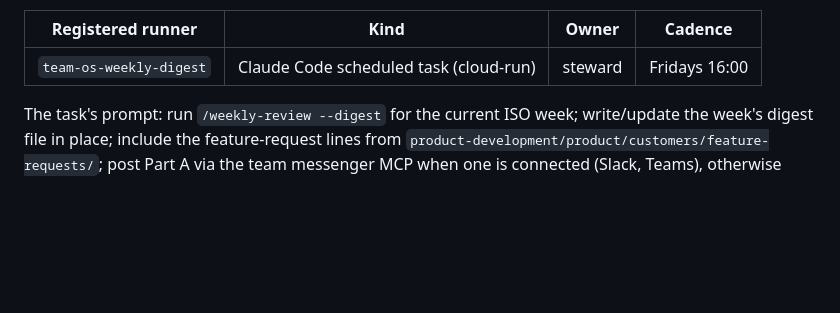
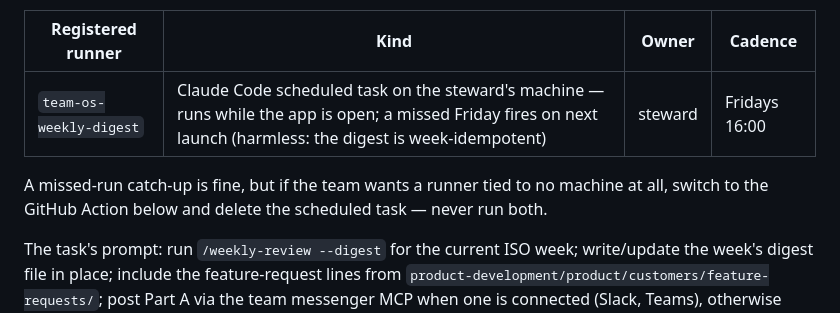
Before and after one commit to alexey-orlov/SoftServe-Work-OS, a Markdown page: os-installation/claude-code/scheduled-governance.md, the part around the change. GitHub-like rendering; blank space fills up the shorter version.

Commit message:
docs: weekly-digest runner registered — accurate runtime semantics, machine-free alternative
Co-Authored-By: Claude Fable 5 <noreply@anthropic.com>

```diff
--- a/os-installation/claude-code/scheduled-governance.md
+++ b/os-installation/claude-code/scheduled-governance.md
@@ -105,7 +105,10 @@ else runs `/weekly-review` manually whenever they like.
 
 | Registered runner | Kind | Owner | Cadence |
 |---|---|---|---|
-| `team-os-weekly-digest` | Claude Code scheduled task (cloud-run) | steward | Fridays 16:00 |
+| `team-os-weekly-digest` | Claude Code scheduled task on the steward's machine — runs while the app is open; a missed Friday fires on next launch (harmless: the digest is week-idempotent) | steward | Fridays 16:00 |
+
+A missed-run catch-up is fine, but if the team wants a runner tied to no machine at all,
+switch to the GitHub Action below and delete the scheduled task — never run both.
 
 The task's prompt: run `/weekly-review --digest` for the current ISO week; write/update
 the week's digest file in place; include the feature-request lines from
```
